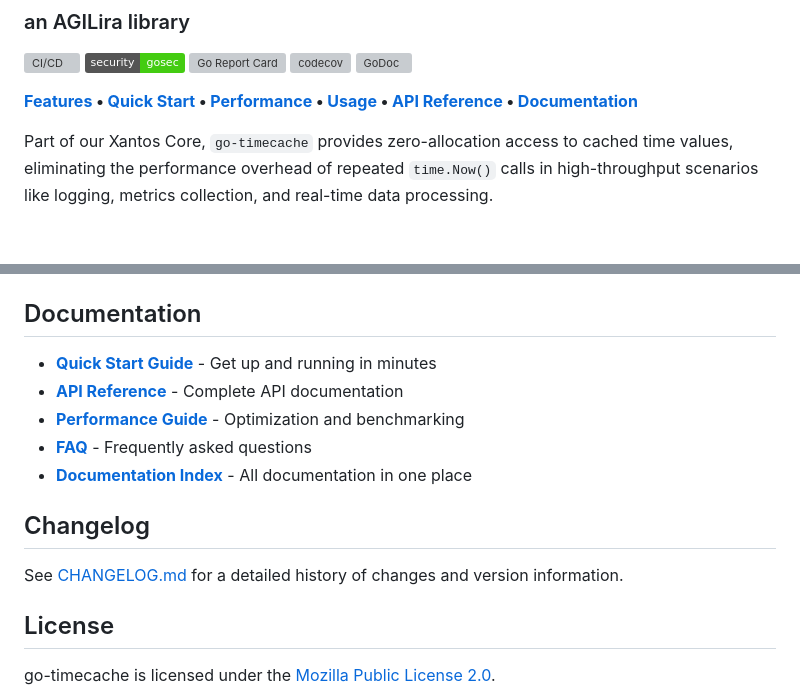
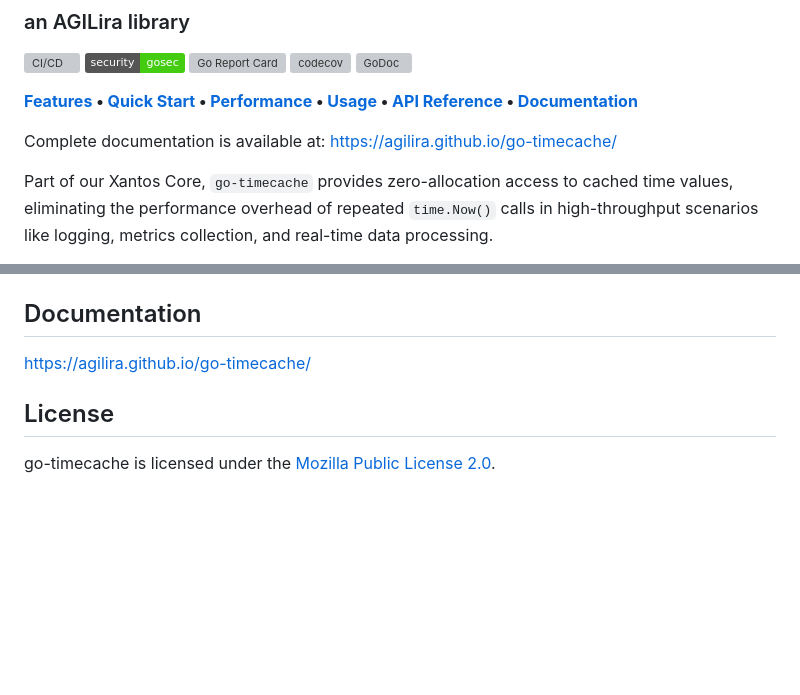
Before and after one commit to agilira/go-timecache, a Markdown page: README.md, 2 parts joined by grey strips. GitHub-like rendering; badges without logos; blank space fills up the shorter version; grey boxes are pictures that could not be loaded.

Commit message:
Updated READEME.md

```diff
--- a/README.md
+++ b/README.md
@@ -8,6 +8,8 @@
 [![GoDoc](https://godoc.org/github.com/agilira/go-timecache?status.svg)](https://godoc.org/github.com/agilira/go-timecache)
 
 **[Features](#features) • [Quick Start](#quick-start) • [Performance](#performance) • [Usage](#usage) • [API Reference](#api-reference) • [Documentation](#documentation)**
+
+Complete documentation is available at: [https://agilira.github.io/go-timecache/](https://agilira.github.io/go-timecache/)
 
 Part of our Xantos Core, `go-timecache` provides zero-allocation access to cached time values, eliminating the performance overhead of repeated `time.Now()` calls in high-throughput scenarios like logging, metrics collection, and real-time data processing.
 
@@ -92,15 +94,7 @@ customTime := tc.CachedTime()
 
 ## Documentation
 
-- **[Quick Start Guide](docs/QUICK_START.md)** - Get up and running in minutes
-- **[API Reference](docs/API.md)** - Complete API documentation
-- **[Performance Guide](docs/PERFORMANCE.md)** - Optimization and benchmarking
-- **[FAQ](docs/FAQ.md)** - Frequently asked questions
-- **[Documentation Index](docs/README.md)** - All documentation in one place
-
-## Changelog
-
-See [CHANGELOG.md](./CHANGELOG.md) for a detailed history of changes and version information.
+[https://agilira.github.io/go-timecache/](https://agilira.github.io/go-timecache/)
 
 ## License
 
```
